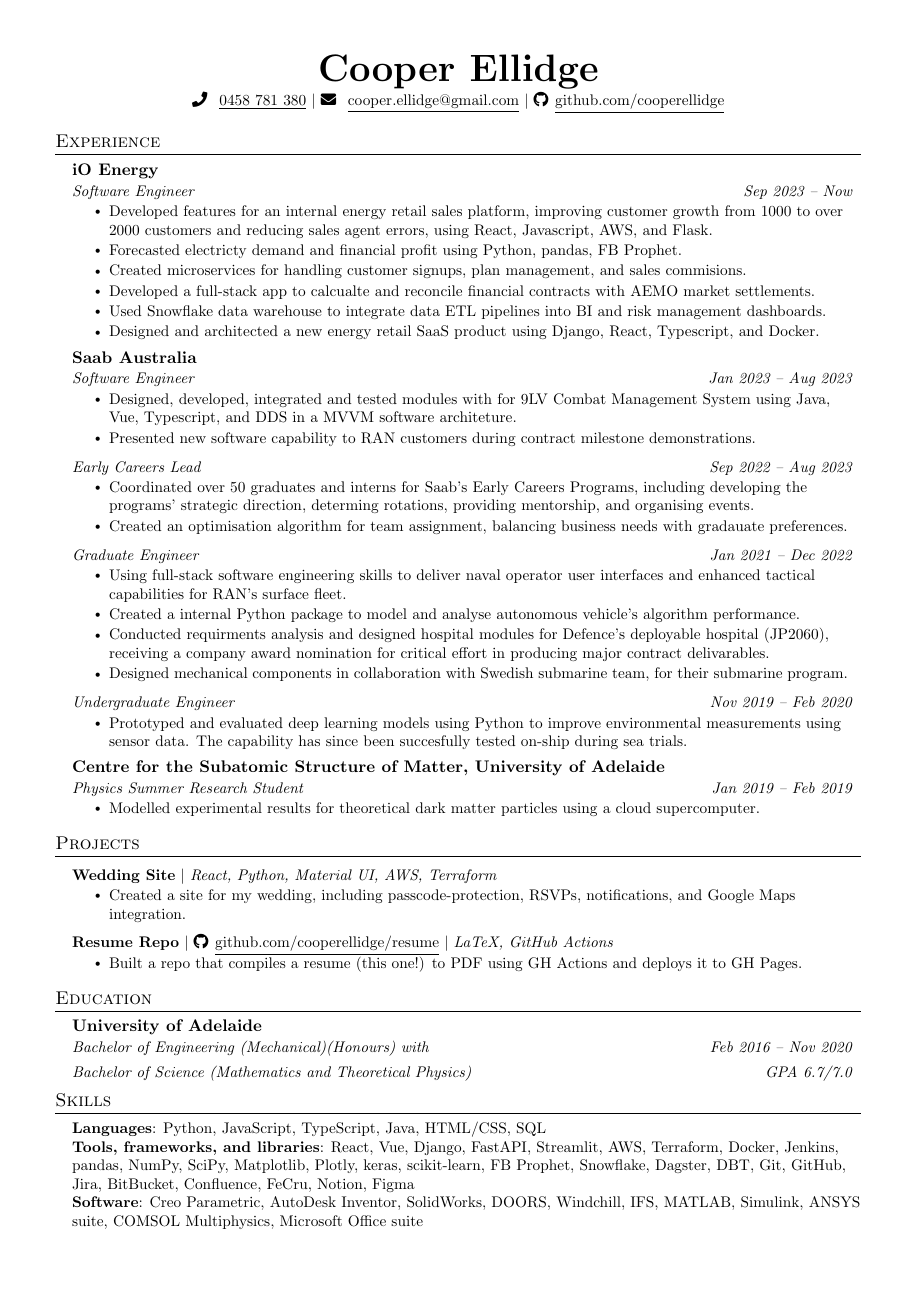
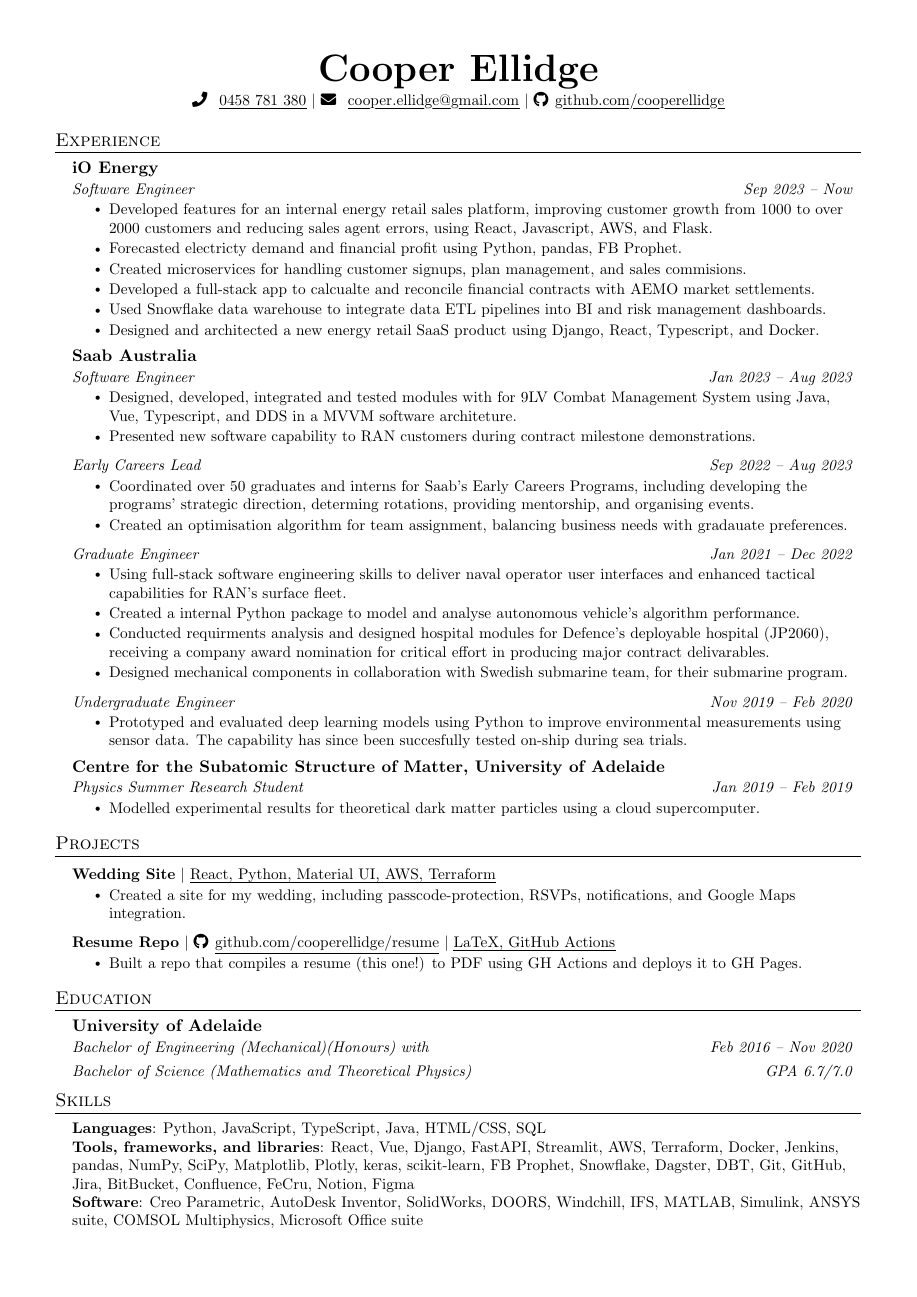
Before and after one commit to cooperellidge/resume, a LaTeX CV (resume.tex): the whole page. Compiled offline with pdfLaTeX.

Commit message:
actually fix underline

```diff
--- a/resume.tex
+++ b/resume.tex
@@ -20,6 +20,18 @@
 \usepackage{tabularx}
 \usepackage{fontawesome5}
 \input{glyphtounicode}
+
+\usepackage{contour}
+\usepackage{ulem}
+
+\renewcommand{\ULdepth}{1.8pt}
+\contourlength{0.8pt}
+
+\newcommand{\myuline}[1]{%
+  \uline{\phantom{#1}}%
+  \llap{\contour{white}{#1}}%
+}
+
 % \usepackage{datatool, filecontents}
 % \DTLsetseparator{,}
 % \DTLloaddb[noheader, keys={thekey,thevalue}]{confidential}{data/confidential.dat}
@@ -111,10 +123,10 @@
 %----------HEADING----------
 \begin{center}
   \textbf{\Huge Cooper Ellidge} \\ \vspace{1pt}
-  \small \faPhone[solid] \hspace{1pt} \small \href{tel:+61 458 781 380}{\underline{0458 781 380}} $|$
-  \small \faEnvelope[solid] \hspace{1pt} \small \href{mailto:cooper.ellidge@gmail.com}{\underline{cooper.ellidge@gmail.com}} $|$
+  \small \faPhone[solid] \hspace{1pt} \small \href{tel:+61 458 781 380}{\myuline{0458 781 380}} $|$
+  \small \faEnvelope[solid] \hspace{1pt} \small \href{mailto:cooper.ellidge@gmail.com}{\myuline{cooper.ellidge@gmail.com}} $|$
   % \small \faUser[solid] \hspace{1pt} \href{https://cooperellidge.github.io}{\underline{cooperellidge.github.io}} $|$
-  \small \faGithub \hspace{1pt} \small \href{https://github.com/cooperellidge}{\underline{github.com/cooperellidge}}
+  \small \faGithub \hspace{1pt} \small \href{https://github.com/cooperellidge}{\myuline{github.com/cooperellidge}}
 \end{center}
 
 
```
